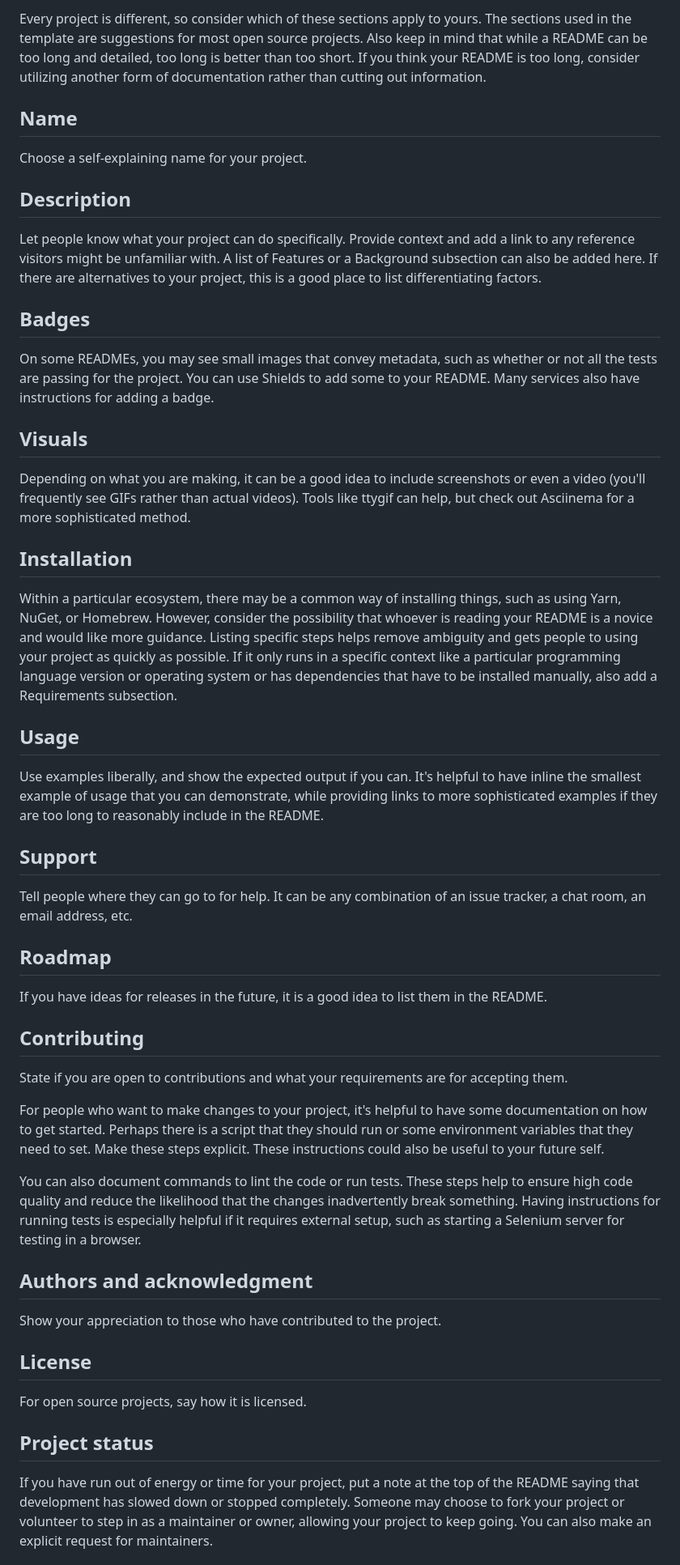
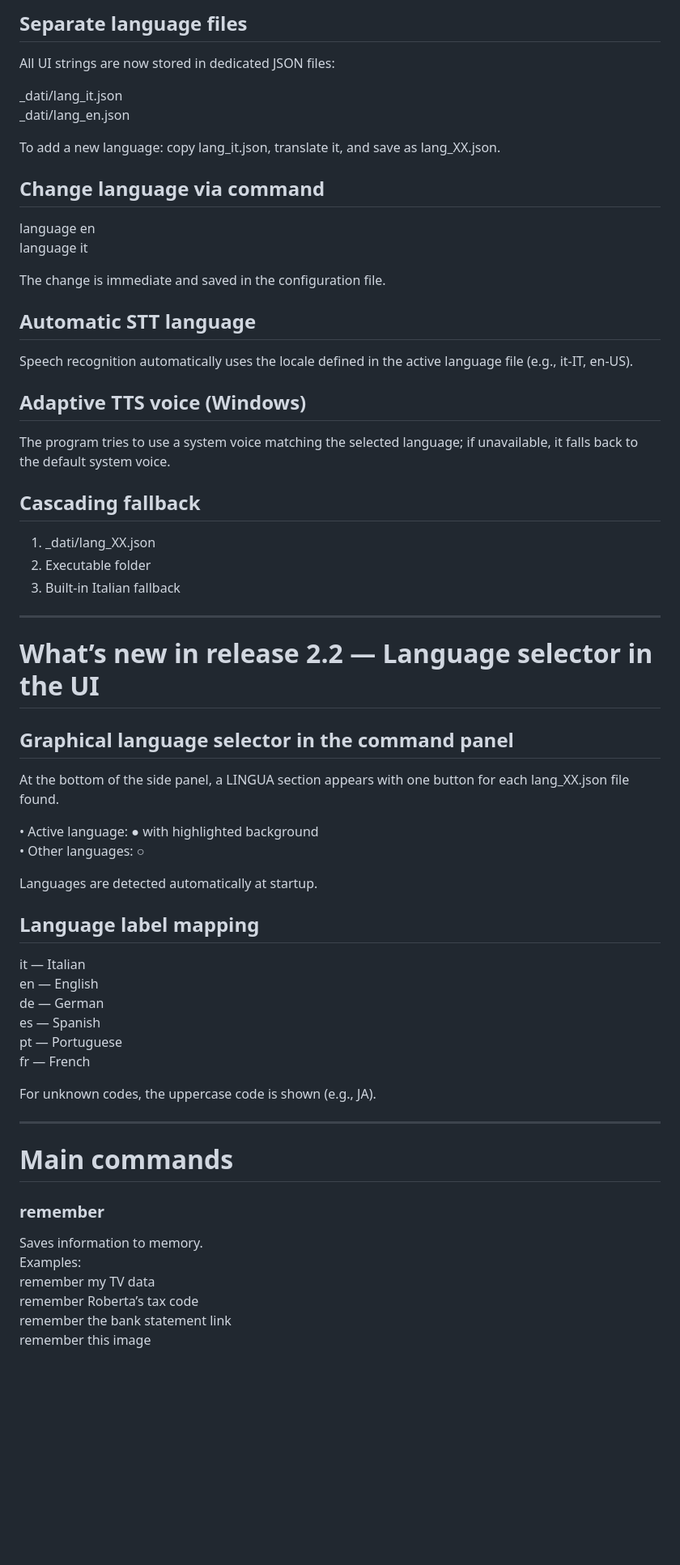
Before and after one commit to aiutatemi/personal-desktop-assistant-toolkit, a Markdown page: README.md, the part around one of its changes. Shown at 81% size. Rendered like a GitHub page; blank space fills up the shorter version.

```diff
--- a/README.md
+++ b/README.md
@@ -52,42 +78,67 @@ When you're ready to make this README your own, just edit this file and use the
 
-Every project is different, so consider which of these sections apply to yours. The sections used in the template are suggestions for most open source projects. Also keep in mind that while a README can be too long and detailed, too long is better than too short. If you think your README is too long, consider utilizing another form of documentation rather than cutting out information.
+## Separate language files
 
-## Name
-Choose a self-explaining name for your project.
+All UI strings are now stored in dedicated JSON files:
 
-## Description
-Let people know what your project can do specifically. Provide context and add a link to any reference visitors might be unfamiliar with. A list of Features or a Background subsection can also be added here. If there are alternatives to your project, this is a good place to list differentiating factors.
+_dati/lang_it.json
+_dati/lang_en.json
 
-## Badges
-On some READMEs, you may see small images that convey metadata, such as whether or not all the tests are passing for the project. You can use Shields to add some to your README. Many services also have instructions for adding a badge.
+To add a new language: copy lang_it.json, translate it, and save as lang_XX.json.
 
-## Visuals
-Depending on what you are making, it can be a good idea to include screenshots or even a video (you'll frequently see GIFs rather than actual videos). Tools like ttygif can help, but check out Asciinema for a more sophisticated method.
+## Change language via command
 
-## Installation
-Within a particular ecosystem, there may be a common way of installing things, such as using Yarn, NuGet, or Homebrew. However, consider the possibility that whoever is reading your README is a novice and would like more guidance. Listing specific steps helps remove ambiguity and gets people to using your project as quickly as possible. If it only runs in a specific context like a particular programming language version or operating system or has dependencies that have to be installed manually, also add a Requirements subsection.
+language en
+language it
 
-## Usage
-Use examples liberally, and show the expected output if you can. It's helpful to have inline the smallest example of usage that you can demonstrate, while providing links to more sophisticated examples if they are too long to reasonably include in the README.
+The change is immediate and saved in the configuration file.
 
-## Support
-Tell people where they can go to for help. It can be any combination of an issue tracker, a chat room, an email address, etc.
+## Automatic STT language
 
-## Roadmap
-If you have ideas for releases in the future, it is a good idea to list them in the README.
+Speech recognition automatically uses the locale defined in the active language file (e.g., it-IT, en-US).
 
-## Contributing
-State if you are open to contributions and what your requirements are for accepting them.
+## Adaptive TTS voice (Windows)
 
-For people who want to make changes to your project, it's helpful to have some documentation on how to get started. Perhaps there is a script that they should run or some environment variables that they need to set. Make these steps explicit. These instructions could also be useful to your future self.
+The program tries to use a system voice matching the selected language; if unavailable, it falls back to the default system voice.
 
-You can also document commands to lint the code or run tests. These steps help to ensure high code quality and reduce the likelihood that the changes inadvertently break something. Having instructions for running tests is especially helpful if it requires external setup, such as starting a Selenium server for testing in a browser.
+## Cascading fallback
 
-## Authors and acknowledgment
-Show your appreciation to those who have contributed to the project.
+1. _dati/lang_XX.json
+2. Executable folder
+3. Built‑in Italian fallback
 
-## License
-For open source projects, say how it is licensed.
+---
 
-## Project status
-If you have run out of energy or time for your project, put a note at the top of the README saying that development has slowed down or stopped completely. Someone may choose to fork your project or volunteer to step in as a maintainer or owner, allowing your project to keep going. You can also make an explicit request for maintainers.
+# What’s new in release 2.2 — Language selector in the UI
+
+## Graphical language selector in the command panel
+
+At the bottom of the side panel, a LINGUA section appears with one button for each lang_XX.json file found.
+
+• Active language: ● with highlighted background
+• Other languages: ○
+
+Languages are detected automatically at startup.
+
+## Language label mapping
+
+it — Italian
+en — English
+de — German
+es — Spanish
+pt — Portuguese
+fr — French
+
+For unknown codes, the uppercase code is shown (e.g., JA).
+
+---
+
+# Main commands
+
+### remember
+Saves information to memory.
+Examples:
+remember my TV data
+remember Roberta’s tax code
+remember the bank statement link
+remember this image
+
```
Also changed, not shown: other parts of README.md (+110 -32 lines).
